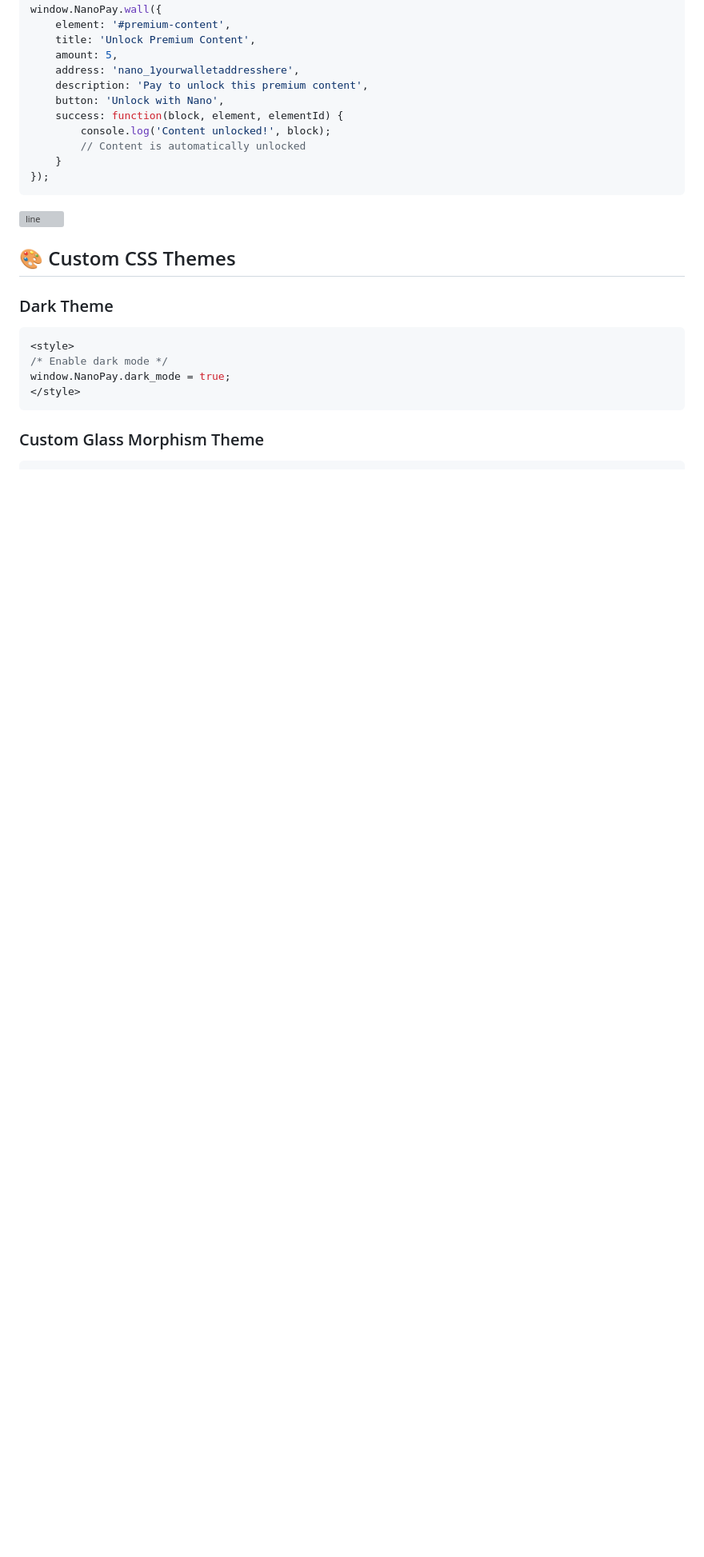
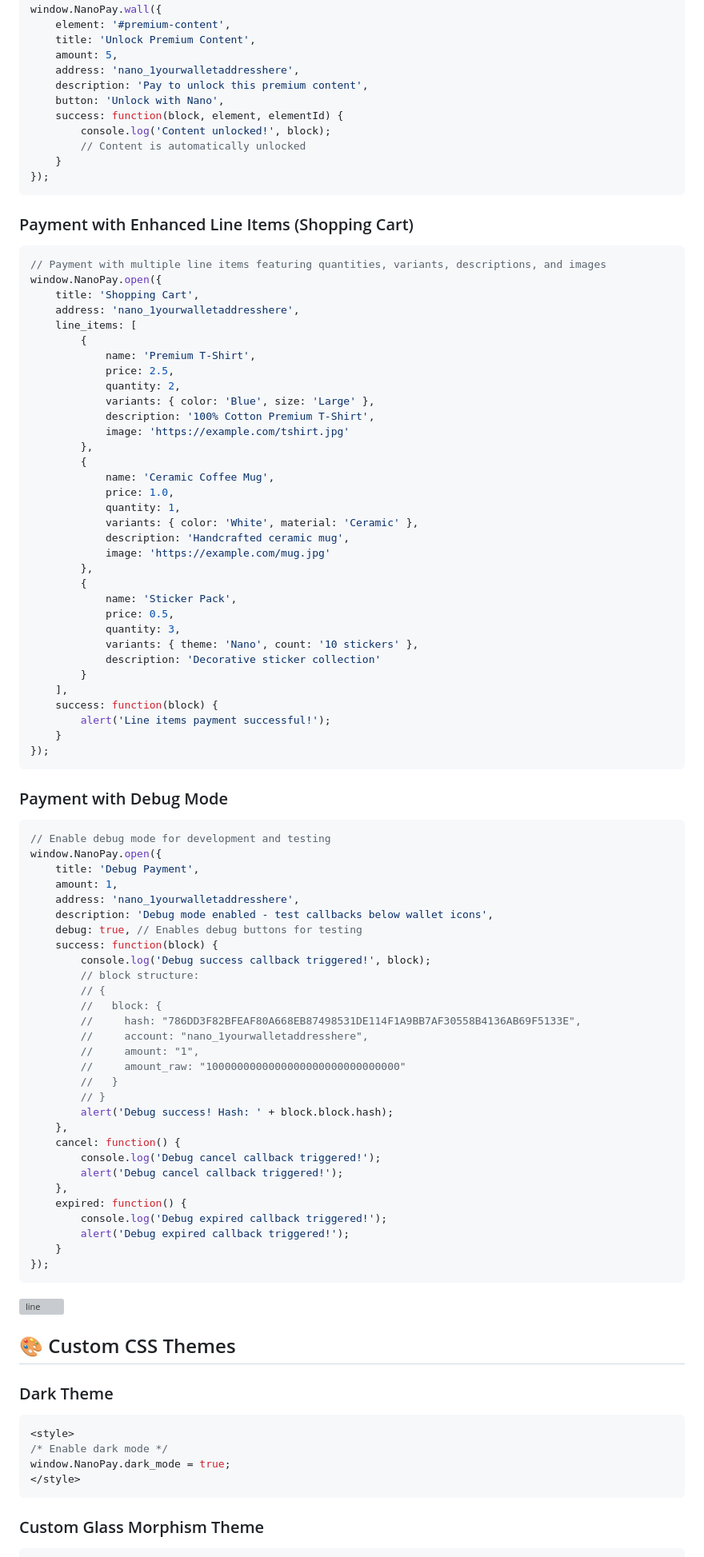
Before and after one commit to fwd/NanoPay, a Markdown page: readme.md, the part around the change printed below. Shown: that part at 80% size. Drawn GitHub-style; blank space fills up the shorter version; grey boxes are pictures that could not be loaded.

````diff
--- a/readme.md
+++ b/readme.md
@@ -229,6 +262,78 @@ window.NanoPay.wall({
     success: function(block, element, elementId) {
         console.log('Content unlocked!', block);
         // Content is automatically unlocked
+    }
+});
+```
+
+### Payment with Enhanced Line Items (Shopping Cart)
+
+```javascript
+// Payment with multiple line items featuring quantities, variants, descriptions, and images
+window.NanoPay.open({
+    title: 'Shopping Cart',
+    address: 'nano_1yourwalletaddresshere',
+    line_items: [
+        {
+            name: 'Premium T-Shirt',
+            price: 2.5,
+            quantity: 2,
+            variants: { color: 'Blue', size: 'Large' },
+            description: '100% Cotton Premium T-Shirt',
+            image: 'https://example.com/tshirt.jpg'
+        },
+        {
+            name: 'Ceramic Coffee Mug',
+            price: 1.0,
+            quantity: 1,
+            variants: { color: 'White', material: 'Ceramic' },
+            description: 'Handcrafted ceramic mug',
+            image: 'https://example.com/mug.jpg'
+        },
+        {
+            name: 'Sticker Pack',
+            price: 0.5,
+            quantity: 3,
+            variants: { theme: 'Nano', count: '10 stickers' },
+            description: 'Decorative sticker collection'
+        }
+    ],
+    success: function(block) {
+        alert('Line items payment successful!');
+    }
+});
+```
+
+### Payment with Debug Mode
+
+```javascript
+// Enable debug mode for development and testing
+window.NanoPay.open({
+    title: 'Debug Payment',
+    amount: 1,
+    address: 'nano_1yourwalletaddresshere',
+    description: 'Debug mode enabled - test callbacks below wallet icons',
+    debug: true, // Enables debug buttons for testing
+    success: function(block) {
+        console.log('Debug success callback triggered!', block);
+        // block structure:
+        // {
+        //   block: {
+        //     hash: "786DD3F82BFEAF80A668EB87498531DE114F1A9BB7AF30558B4136AB69F5133E",
+        //     account: "nano_1yourwalletaddresshere",
+        //     amount: "1",
+        //     amount_raw: "1000000000000000000000000000000"
+        //   }
+        // }
+        alert('Debug success! Hash: ' + block.block.hash);
+    },
+    cancel: function() {
+        console.log('Debug cancel callback triggered!');
+        alert('Debug cancel callback triggered!');
+    },
+    expired: function() {
+        console.log('Debug expired callback triggered!');
+        alert('Debug expired callback triggered!');
     }
 });
 ```
````
Also changed, not shown: other parts of readme.md (+63 -6 lines).
